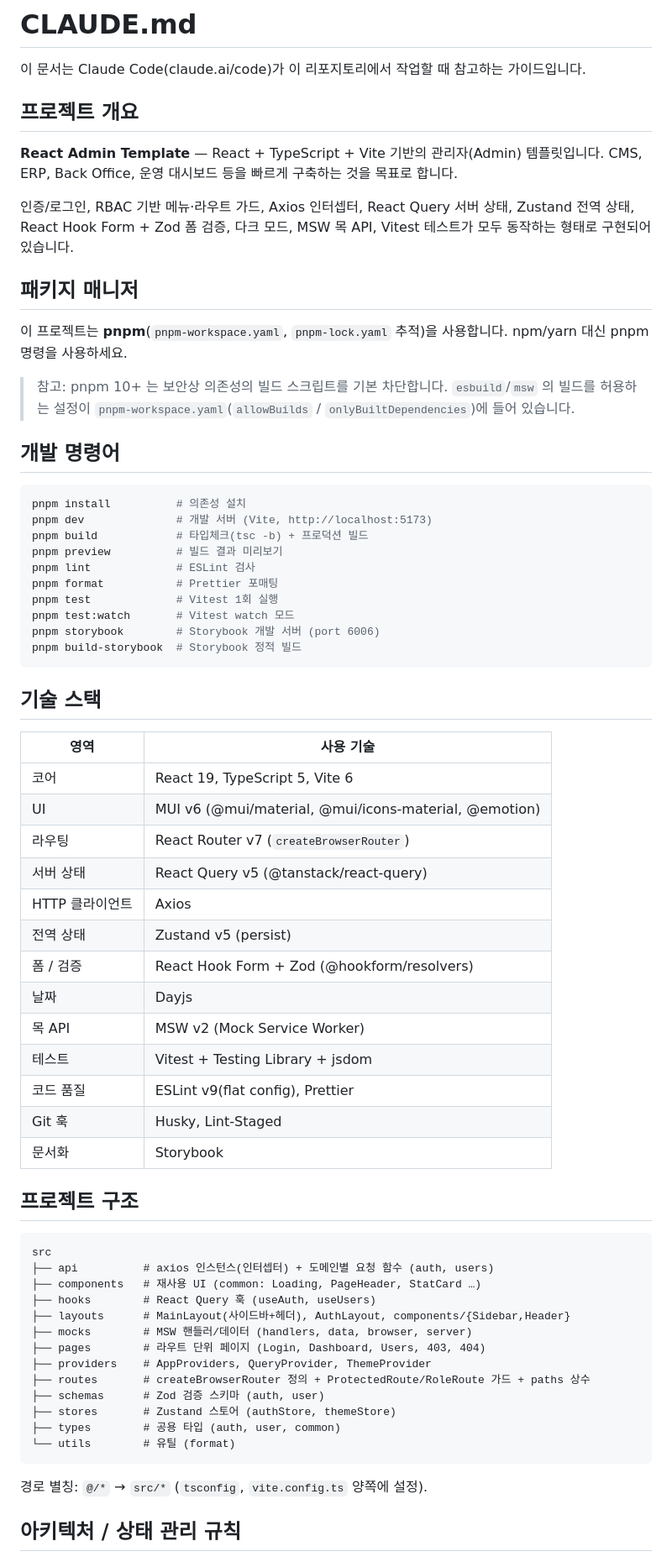
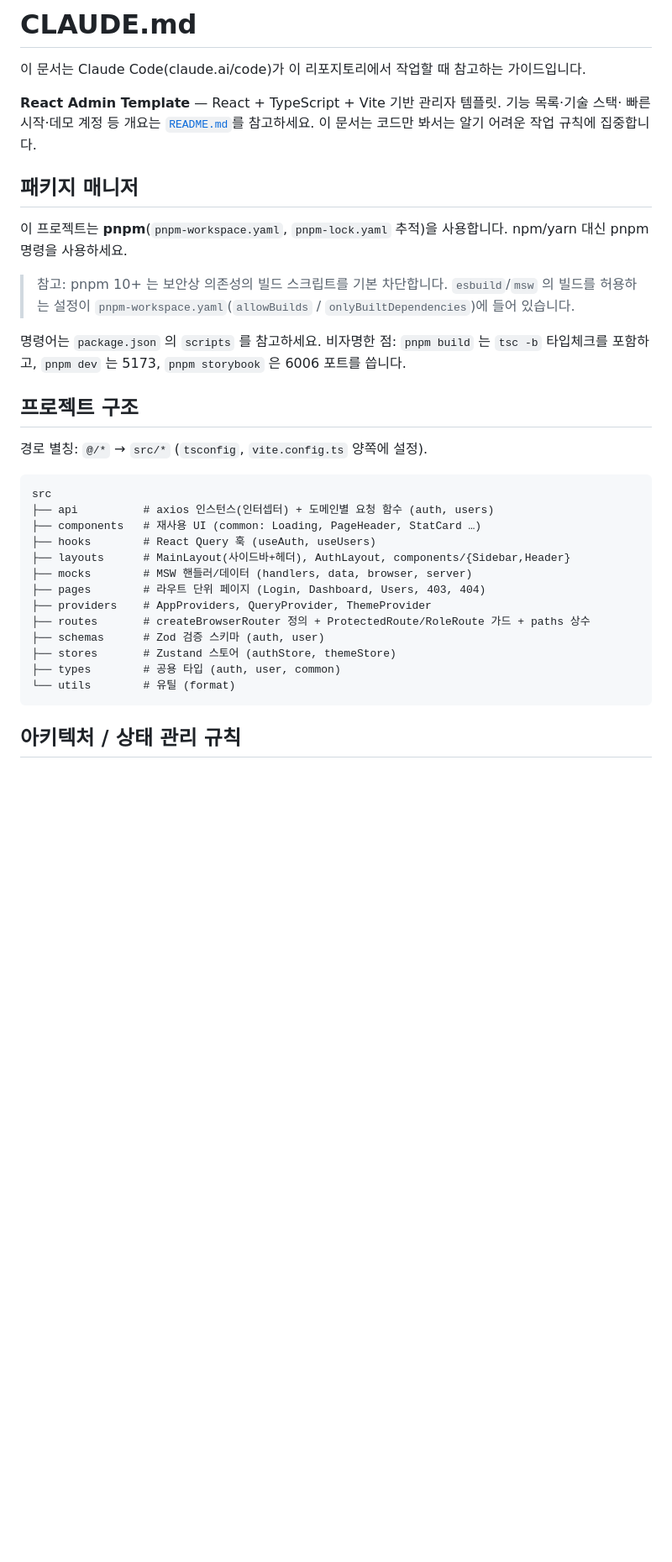
Before and after one commit to lcgyung/react-admin-template, a Markdown page: CLAUDE.md, the part around one of its changes. Shown at 84% size. Drawn GitHub-style; blank space fills up the shorter version.

Commit message:
chore: trim CLAUDE.md redundant reference sections
README/package.json/.env.example와 중복되는 레퍼런스성 내용(기술 스택 표,
명령어 목록, 환경 변수, 데모 계정, 개요 산문)을 제거하고 README 포인터로 대체.
코드에서 추론 불가한 가이드(pnpm 게토, 아키텍처/상태 규칙, RBAC 캐비엣,
MSW 워커 기동, 코드 컨벤션)는 유지. 144줄 → 89줄.

Co-Authored-By: Claude Opus 4.8 <noreply@anthropic.com>

````diff
--- a/CLAUDE.md
+++ b/CLAUDE.md
@@ -2,14 +2,9 @@
 
 이 문서는 Claude Code(claude.ai/code)가 이 리포지토리에서 작업할 때 참고하는 가이드입니다.
 
-## 프로젝트 개요
-
-**React Admin Template** — React + TypeScript + Vite 기반의 관리자(Admin) 템플릿입니다.
-CMS, ERP, Back Office, 운영 대시보드 등을 빠르게 구축하는 것을 목표로 합니다.
-
-인증/로그인, RBAC 기반 메뉴·라우트 가드, Axios 인터셉터, React Query 서버 상태,
-Zustand 전역 상태, React Hook Form + Zod 폼 검증, 다크 모드, MSW 목 API, Vitest 테스트가
-모두 동작하는 형태로 구현되어 있습니다.
+**React Admin Template** — React + TypeScript + Vite 기반 관리자 템플릿. 기능 목록·기술 스택·
+빠른 시작·데모 계정 등 개요는 [`README.md`](README.md)를 참고하세요. 이 문서는 코드만 봐서는
+알기 어려운 작업 규칙에 집중합니다.
 
 ## 패키지 매니저
 
@@ -19,40 +14,12 @@ pnpm 명령을 사용하세요.
 > 참고: pnpm 10+ 는 보안상 의존성의 빌드 스크립트를 기본 차단합니다. `esbuild`/`msw` 의 빌드를
 > 허용하는 설정이 `pnpm-workspace.yaml`(`allowBuilds` / `onlyBuiltDependencies`)에 들어 있습니다.
 
-## 개발 명령어
-
-```bash
-pnpm install          # 의존성 설치
-pnpm dev              # 개발 서버 (Vite, http://localhost:5173)
-pnpm build            # 타입체크(tsc -b) + 프로덕션 빌드
-pnpm preview          # 빌드 결과 미리보기
-pnpm lint             # ESLint 검사
-pnpm format           # Prettier 포매팅
-pnpm test             # Vitest 1회 실행
-pnpm test:watch       # Vitest watch 모드
-pnpm storybook        # Storybook 개발 서버 (port 6006)
-pnpm build-storybook  # Storybook 정적 빌드
-```
-
-## 기술 스택
-
-| 영역            | 사용 기술                                             |
-| --------------- | ----------------------------------------------------- |
-| 코어            | React 19, TypeScript 5, Vite 6                        |
-| UI              | MUI v6 (@mui/material, @mui/icons-material, @emotion) |
-| 라우팅          | React Router v7 (`createBrowserRouter`)               |
-| 서버 상태       | React Query v5 (@tanstack/react-query)                |
-| HTTP 클라이언트 | Axios                                                 |
-| 전역 상태       | Zustand v5 (persist)                                  |
-| 폼 / 검증       | React Hook Form + Zod (@hookform/resolvers)           |
-| 날짜            | Dayjs                                                 |
-| 목 API          | MSW v2 (Mock Service Worker)                          |
-| 테스트          | Vitest + Testing Library + jsdom                      |
-| 코드 품질       | ESLint v9(flat config), Prettier                      |
-| Git 훅          | Husky, Lint-Staged                                    |
-| 문서화          | Storybook                                             |
+명령어는 `package.json` 의 `scripts` 를 참고하세요. 비자명한 점: `pnpm build` 는 `tsc -b`
+타입체크를 포함하고, `pnpm dev` 는 5173, `pnpm storybook` 은 6006 포트를 씁니다.
 
 ## 프로젝트 구조
+
+경로 별칭: `@/*` → `src/*` (`tsconfig`, `vite.config.ts` 양쪽에 설정).
 
 ```text
 src
@@ -69,8 +36,6 @@ src
 ├── types        # 공용 타입 (auth, user, common)
 └── utils        # 유틸 (format)
 ```
-
-경로 별칭: `@/*` → `src/*` (`tsconfig`, `vite.config.ts` 양쪽에 설정).
 
 ## 아키텍처 / 상태 관리 규칙
 
````
Also changed, not shown: other parts of CLAUDE.md (+4 -24 lines).
